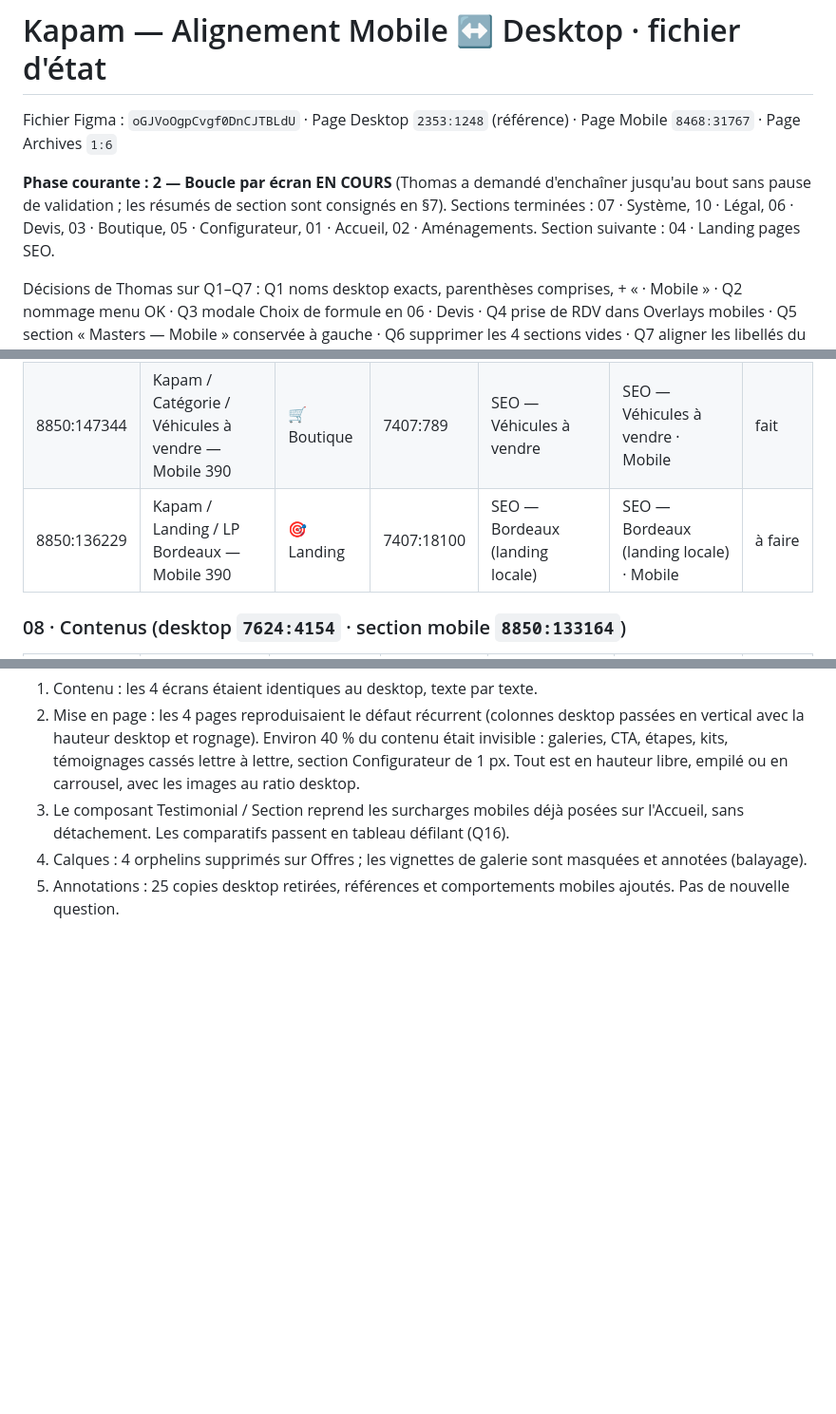
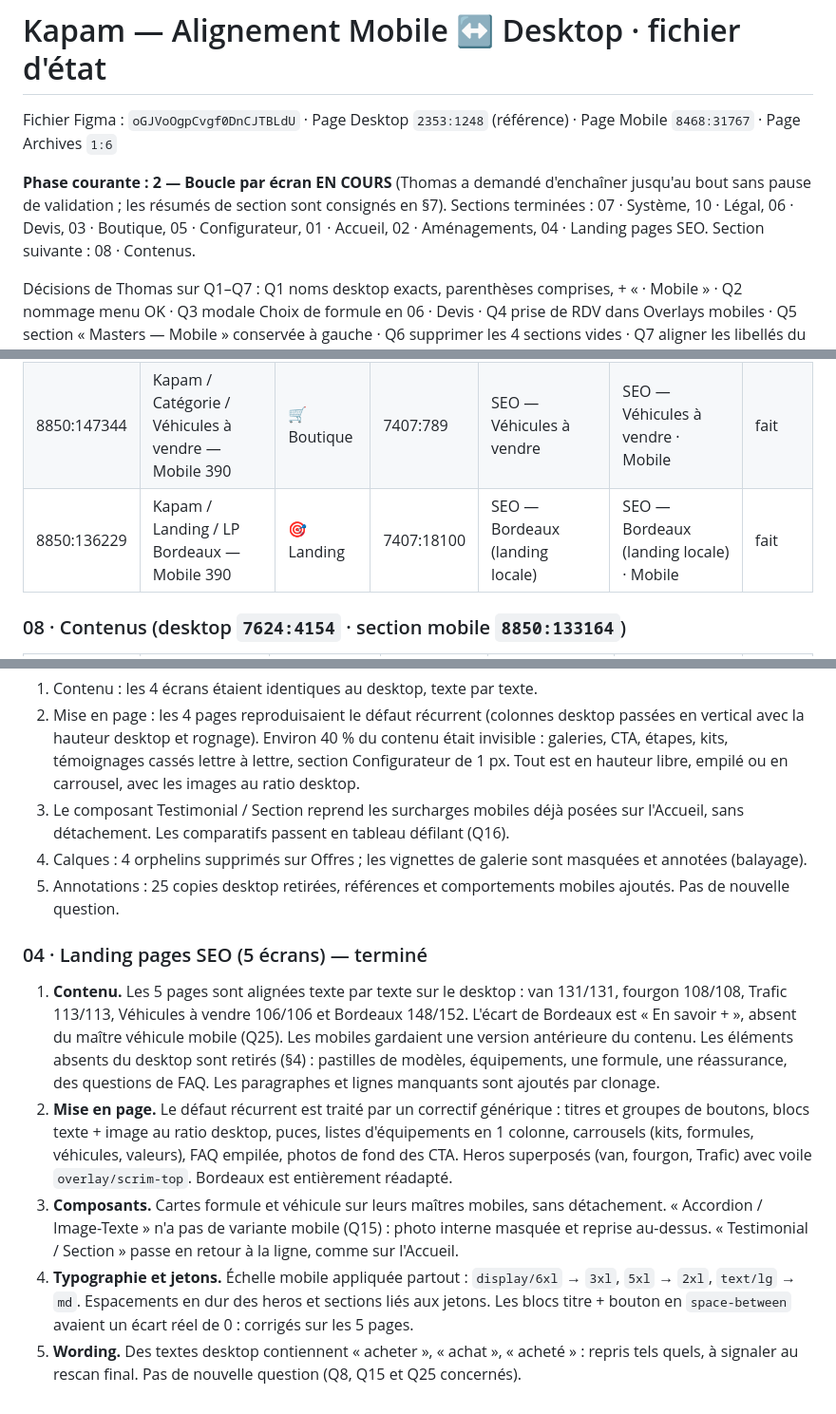
Before and after one commit to thomasbonometti/augrandjardin, a Markdown page: mobile-progress.md, 3 parts joined by grey strips. Shown at 95% size. Drawn GitHub-style; blank space fills up the shorter version.

Commit message:
État : 04 · Landing pages SEO terminé (Bordeaux, résumé de section)
Co-Authored-By: Claude Opus 5.5 <noreply@anthropic.com>
Claude-Session: https://claude.ai/code/session_01BwoRSfJ3GTe2dVHfj6Y1TE

```diff
--- a/mobile-progress.md
+++ b/mobile-progress.md
@@ -2,7 +2,7 @@
 
 Fichier Figma : `oGJVoOgpCvgf0DnCJTBLdU` · Page Desktop `2353:1248` (référence) · Page Mobile `8468:31767` · Page Archives `1:6`
 
-**Phase courante : 2 — Boucle par écran EN COURS** (Thomas a demandé d'enchaîner jusqu'au bout sans pause de validation ; les résumés de section sont consignés en §7). Sections terminées : 07 · Système, 10 · Légal, 06 · Devis, 03 · Boutique, 05 · Configurateur, 01 · Accueil, 02 · Aménagements. Section suivante : 04 · Landing pages SEO.
+**Phase courante : 2 — Boucle par écran EN COURS** (Thomas a demandé d'enchaîner jusqu'au bout sans pause de validation ; les résumés de section sont consignés en §7). Sections terminées : 07 · Système, 10 · Légal, 06 · Devis, 03 · Boutique, 05 · Configurateur, 01 · Accueil, 02 · Aménagements, 04 · Landing pages SEO. Section suivante : 08 · Contenus.
 
 Décisions de Thomas sur Q1–Q7 : Q1 noms desktop exacts, parenthèses comprises, + « · Mobile » · Q2 nommage menu OK · Q3 modale Choix de formule en 06 · Devis · Q4 prise de RDV dans Overlays mobiles · Q5 section « Masters — Mobile » conservée à gauche · Q6 supprimer les 4 sections vides · Q7 aligner les libellés du menu sur le desktop (phase 2).
 
@@ -93,7 +93,7 @@ Statuts possibles : à faire · en cours · fait · bloqué · à revoir Thomas
 | 8850:146643 | Kapam / Catégorie / Kit aménagement de fourgon — Mobile 390 | 🛒 Boutique | 7402:15 | SEO — Kit aménagement fourgon | SEO — Kit aménagement fourgon · Mobile | fait |
 | 8850:145939 | Kapam / Catégorie / Kit aménagement Trafic — Mobile 390 | 🛒 Boutique | 7407:586 | SEO — Kit aménagement Trafic | SEO — Kit aménagement Trafic · Mobile | fait |
 | 8850:147344 | Kapam / Catégorie / Véhicules à vendre — Mobile 390 | 🛒 Boutique | 7407:789 | SEO — Véhicules à vendre | SEO — Véhicules à vendre · Mobile | fait |
-| 8850:136229 | Kapam / Landing / LP Bordeaux — Mobile 390 | 🎯 Landing | 7407:18100 | SEO — Bordeaux (landing locale) | SEO — Bordeaux (landing locale) · Mobile | à faire |
+| 8850:136229 | Kapam / Landing / LP Bordeaux — Mobile 390 | 🎯 Landing | 7407:18100 | SEO — Bordeaux (landing locale) | SEO — Bordeaux (landing locale) · Mobile | fait |
 
 ### 08 · Contenus (desktop `7624:4154` · section mobile `8850:133164`)
 
@@ -355,3 +357,9 @@ Sections vidées par le regroupement (conteneurs seuls, aucun écran) : `8850:14
 3. Le composant Testimonial / Section reprend les surcharges mobiles déjà posées sur l'Accueil, sans détachement. Les comparatifs passent en tableau défilant (Q16).
 4. Calques : 4 orphelins supprimés sur Offres ; les vignettes de galerie sont masquées et annotées (balayage).
 5. Annotations : 25 copies desktop retirées, références et comportements mobiles ajoutés. Pas de nouvelle question.
+### 04 · Landing pages SEO (5 écrans) — terminé
+1. **Contenu.** Les 5 pages sont alignées texte par texte sur le desktop : van 131/131, fourgon 108/108, Trafic 113/113, Véhicules à vendre 106/106 et Bordeaux 148/152. L'écart de Bordeaux est « En savoir + », absent du maître véhicule mobile (Q25). Les mobiles gardaient une version antérieure du contenu. Les éléments absents du desktop sont retirés (§4) : pastilles de modèles, équipements, une formule, une réassurance, des questions de FAQ. Les paragraphes et lignes manquants sont ajoutés par clonage.
+2. **Mise en page.** Le défaut récurrent est traité par un correctif générique : titres et groupes de boutons, blocs texte + image au ratio desktop, puces, listes d'équipements en 1 colonne, carrousels (kits, formules, véhicules, valeurs), FAQ empilée, photos de fond des CTA. Heros superposés (van, fourgon, Trafic) avec voile `overlay/scrim-top`. Bordeaux est entièrement réadapté.
+3. **Composants.** Cartes formule et véhicule sur leurs maîtres mobiles, sans détachement. « Accordion / Image-Texte » n'a pas de variante mobile (Q15) : photo interne masquée et reprise au-dessus. « Testimonial / Section » passe en retour à la ligne, comme sur l'Accueil.
+4. **Typographie et jetons.** Échelle mobile appliquée partout : `display/6xl` → `3xl`, `5xl` → `2xl`, `text/lg` → `md`. Espacements en dur des heros et sections liés aux jetons. Les blocs titre + bouton en `space-between` avaient un écart réel de 0 : corrigés sur les 5 pages.
+5. **Wording.** Des textes desktop contiennent « acheter », « achat », « acheté » : repris tels quels, à signaler au rescan final. Pas de nouvelle question (Q8, Q15 et Q25 concernés).
```
Also changed, not shown: other parts of mobile-progress.md (+2 -0 lines).
